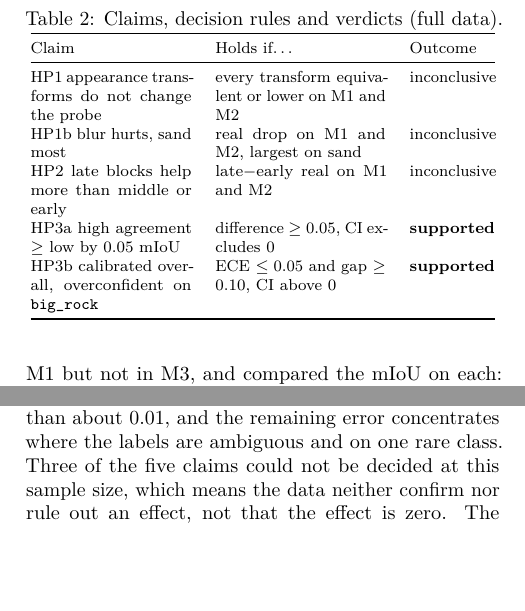
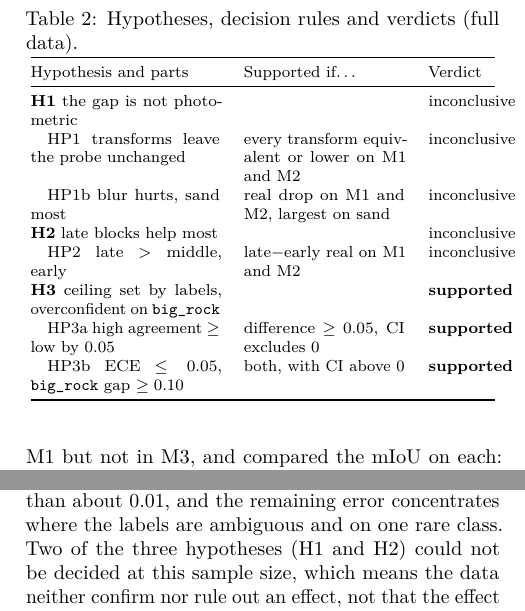
Before and after one commit to gonzaquis29/DinoV3-AI4Mars, a LaTeX paper (paper/main.tex): two parts of the columns of pages 3 and 4 of 5, joined at a grey line, cut so that both start at the same text, the shorter picture padded with empty space. Compiled offline with pdfLaTeX.

Commit message:
Present three hypotheses (H1-H3), one per question, in paper and README; drop H1-H6 table

```diff
--- a/paper/main.tex
+++ b/paper/main.tex
@@ -61,14 +61,17 @@ To place the probe against a trained network, we also trained DeepLabV3-R50 end
 All differences are paired, computed on the same test images. We resampled blocks of 10 consecutive test images 2{,}000 times, because neighbouring frames are alike, using the same resample for every seed, and built 95\,\% intervals from them. We call a difference \emph{real} when its interval excludes 0 and $|\Delta|\ge 0.01$ mIoU, \emph{equivalent} when the interval lies inside $(-0.01,+0.01)$, and \emph{inconclusive} otherwise; Holm's correction is applied within each claim. Table~\ref{tab:hyp} states each rule and the outcome.
 
 \begin{table}[t]\centering\footnotesize
-\caption{Claims, decision rules and verdicts (full data).}\label{tab:hyp}
-\begin{tabular}{@{}p{0.34\linewidth}p{0.36\linewidth}p{0.18\linewidth}@{}}\toprule
-Claim & Holds if\ldots & Outcome\\\midrule
-HP1 appearance transforms do not change the probe & every transform equivalent or lower on M1 and M2 & inconclusive\\
-HP1b blur hurts, sand most & real drop on M1 and M2, largest on sand & inconclusive\\
-HP2 late blocks help more than middle or early & late$-$early real on M1 and M2 & inconclusive\\
-HP3a high agreement $\ge$ low by 0.05 mIoU & difference $\ge0.05$, CI excludes 0 & \textbf{supported}\\
-HP3b calibrated overall, overconfident on \bigrock & ECE $\le0.05$ and gap $\ge0.10$, CI above 0 & \textbf{supported}\\\bottomrule
+\caption{Hypotheses, decision rules and verdicts (full data).}\label{tab:hyp}
+\begin{tabular}{@{}p{0.40\linewidth}p{0.34\linewidth}p{0.14\linewidth}@{}}\toprule
+Hypothesis and parts & Supported if\ldots & Verdict\\\midrule
+\textbf{H1} the gap is not photometric & & inconclusive\\
+\quad HP1 transforms leave the probe unchanged & every transform equivalent or lower on M1 and M2 & inconclusive\\
+\quad HP1b blur hurts, sand most & real drop on M1 and M2, largest on sand & inconclusive\\
+\textbf{H2} late blocks help most & & inconclusive\\
+\quad HP2 late $>$ middle, early & late$-$early real on M1 and M2 & inconclusive\\
+\textbf{H3} ceiling set by labels, overconfident on \bigrock & & \textbf{supported}\\
+\quad HP3a high agreement $\ge$ low by 0.05 & difference $\ge0.05$, CI excludes 0 & \textbf{supported}\\
+\quad HP3b ECE $\le0.05$, \bigrock\ gap $\ge0.10$ & both, with CI above 0 & \textbf{supported}\\\bottomrule
 \end{tabular}\end{table}
 
 \section{Results and Discussion}\label{sec:results}
@@ -103,7 +106,7 @@ Where the score does move is with the labels. On the M1 images, mIoU is 0.862 on
 \includegraphics[width=\linewidth]{../results/v2_full/figures/P3_calibracion.png}
 \caption{P3: reliability of the probe on all labelled pixels and on pixels predicted \bigrock.}\label{fig:p3}\end{figure}
 
-Read together, the evidence is consistent: the frozen features already work on Mars, neither preprocessing nor adaptation at any depth moves the score by more than about 0.01, and the remaining error concentrates where the labels are ambiguous and on one rare class. Three of the five claims could not be decided at this sample size, which means the data neither confirm nor rule out an effect, not that the effect is zero. The teardown adds that all 12 blocks cost the same, so choosing to adapt early or late is a matter of where, not of price. In practice, effort is better spent on labels and on \bigrock\ than on a heavier model.
+Read together, the evidence is consistent: the frozen features already work on Mars, neither preprocessing nor adaptation at any depth moves the score by more than about 0.01, and the remaining error concentrates where the labels are ambiguous and on one rare class. Two of the three hypotheses (H1 and H2) could not be decided at this sample size, which means the data neither confirm nor rule out an effect, not that the effect is zero. The teardown adds that all 12 blocks cost the same, so choosing to adapt early or late is a matter of where, not of price. In practice, effort is better spent on labels and on \bigrock\ than on a heavier model.
 
 \section{Limitations, Bias and Ethics}\label{sec:limits}
 \textbf{Scope.} One dataset and one backbone (DINOv3 ViT-B/16); conclusions do not extend to other rovers or models. With 322 test images and effects near 0.01 mIoU, most hypotheses cannot be decided, and M2 intervals are wider than $\pm0.01$.\\
```
Also changed, not shown: README.md, paper/main.pdf, paper/main.tex (10 more changed lines).
